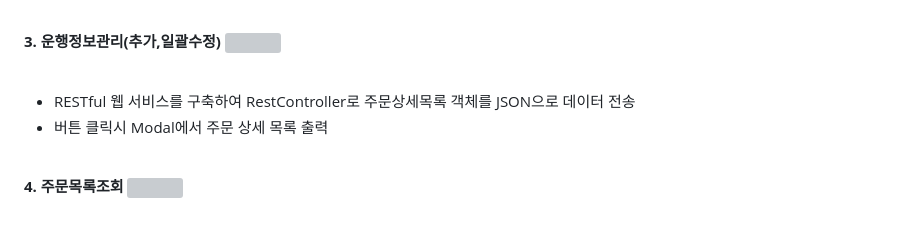
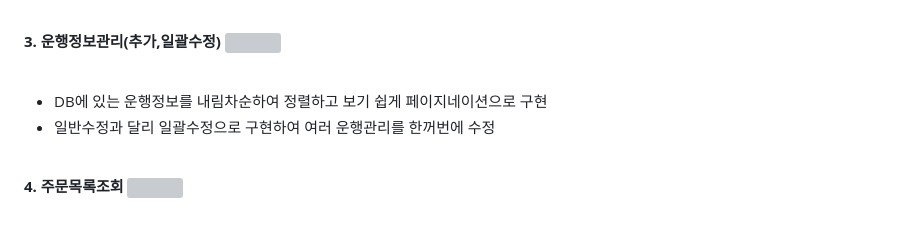
Before and after one commit to tjdrnr1217/Portfolio-guk, a Markdown page: README.md, the part around the change. Rendered like a GitHub page; grey boxes are pictures that could not be loaded.

```diff
--- a/README.md
+++ b/README.md
@@ -75,8 +75,8 @@
 
 **3. 운행정보관리(추가,일괄수정)**
 <img src="https://raw.githubusercontent.com/ldj8196/Portfolio/main/src/main/resources/static/DJ/portfolioimage/주문상세목록.png"> <br/><br/>
-- RESTful 웹 서비스를 구축하여 RestController로 주문상세목록 객체를 JSON으로 데이터 전송
-- 버튼 클릭시 Modal에서 주문 상세 목록 출력
+- DB에 있는 운행정보를 내림차순하여 정렬하고 보기 쉽게 페이지네이션으로 구현
+- 일반수정과 달리 일괄수정으로 구현하여 여러 운행관리를 한꺼번에 수정
 <br/>
 
 **4. 주문목록조회**
```
